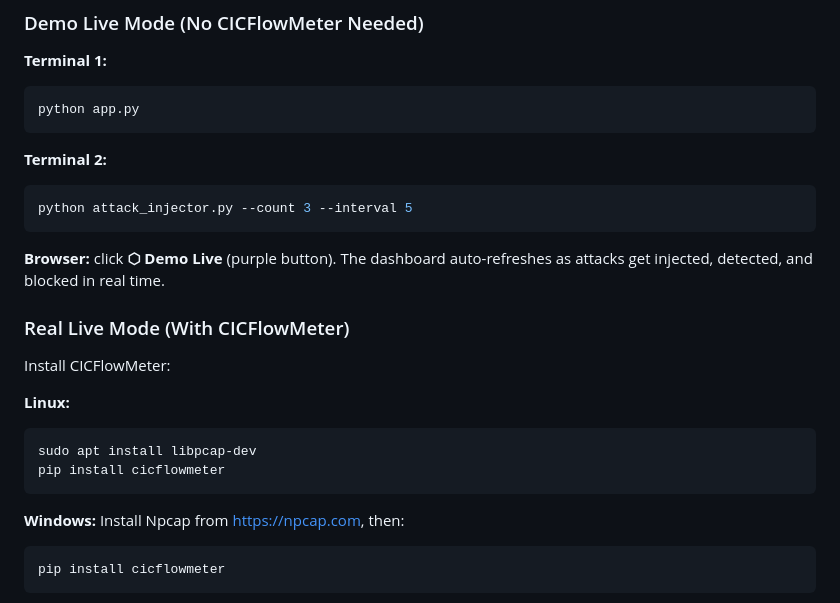
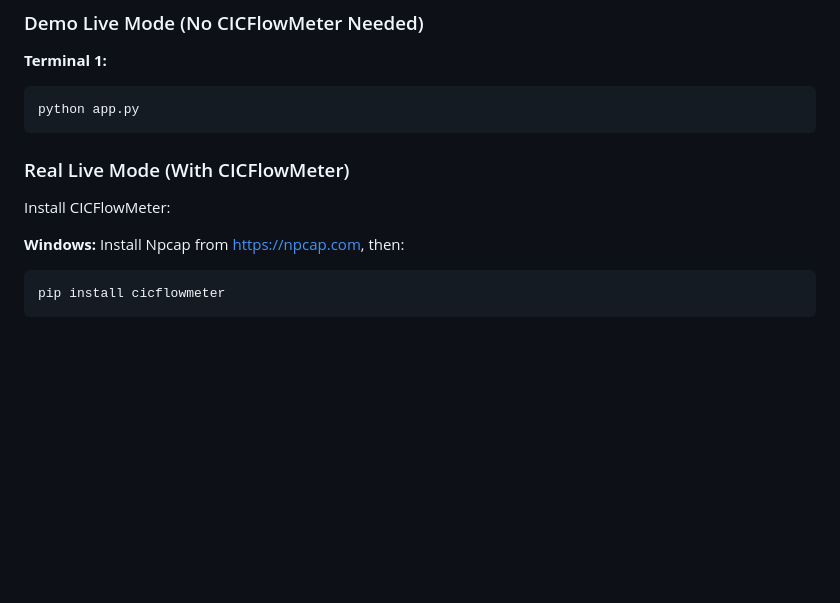
Before and after one commit to Atamer77/Graduation-project, a Markdown page: README.md, the part around the change. GitHub-like rendering; blank space fills up the shorter version.

````diff
--- a/README.md
+++ b/README.md
@@ -339,22 +339,13 @@ Click **▶ Run Static** in the dashboard. Processes 5,170 flows from `merged_te
 python app.py
 ```
 
-**Terminal 2:**
-```bash
-python attack_injector.py --count 3 --interval 5
-```
 
-**Browser:** click **⬡ Demo Live** (purple button). The dashboard auto-refreshes as attacks get injected, detected, and blocked in real time.
 
 ### Real Live Mode (With CICFlowMeter)
 
 Install CICFlowMeter:
 
-**Linux:**
-```bash
-sudo apt install libpcap-dev
-pip install cicflowmeter
-```
+
 
 **Windows:**
 Install Npcap from https://npcap.com, then:
````
